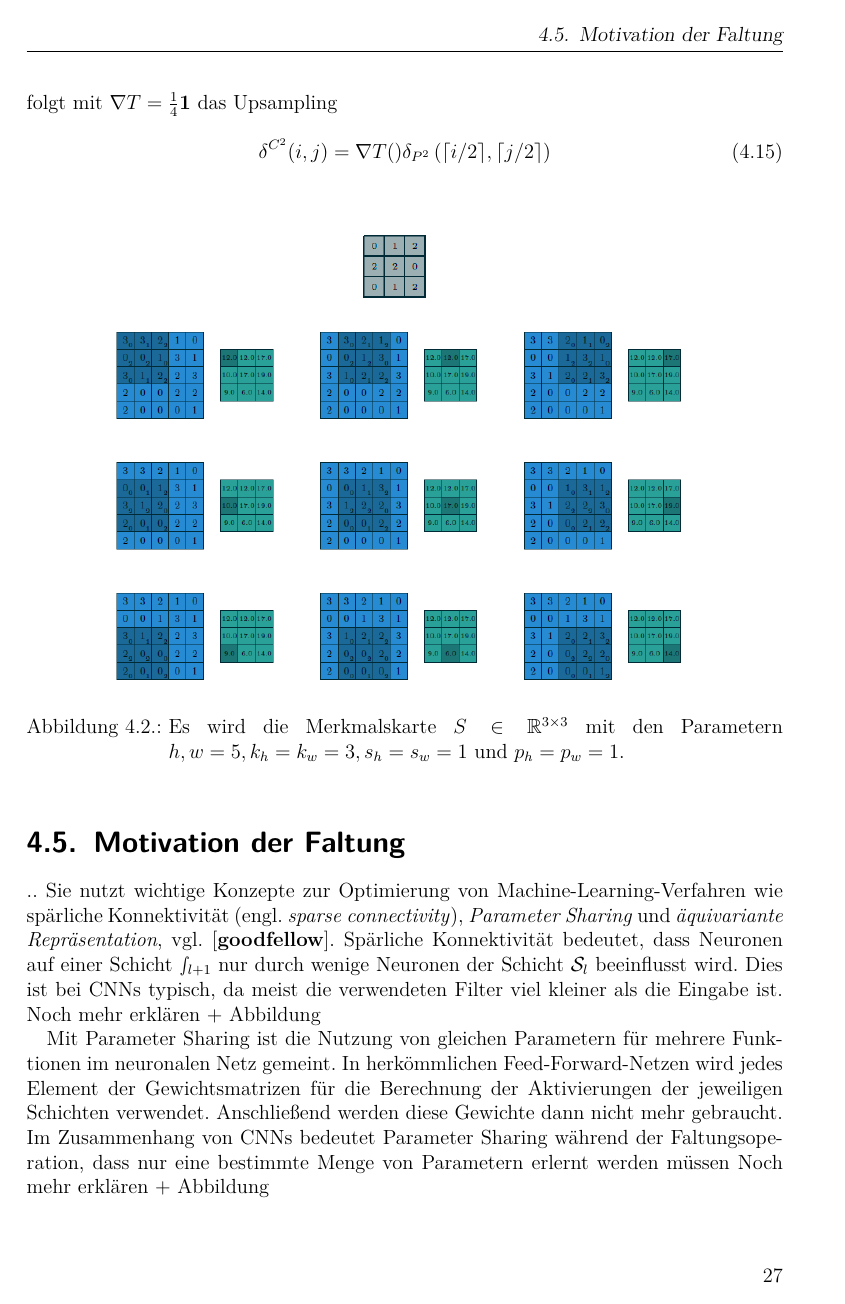
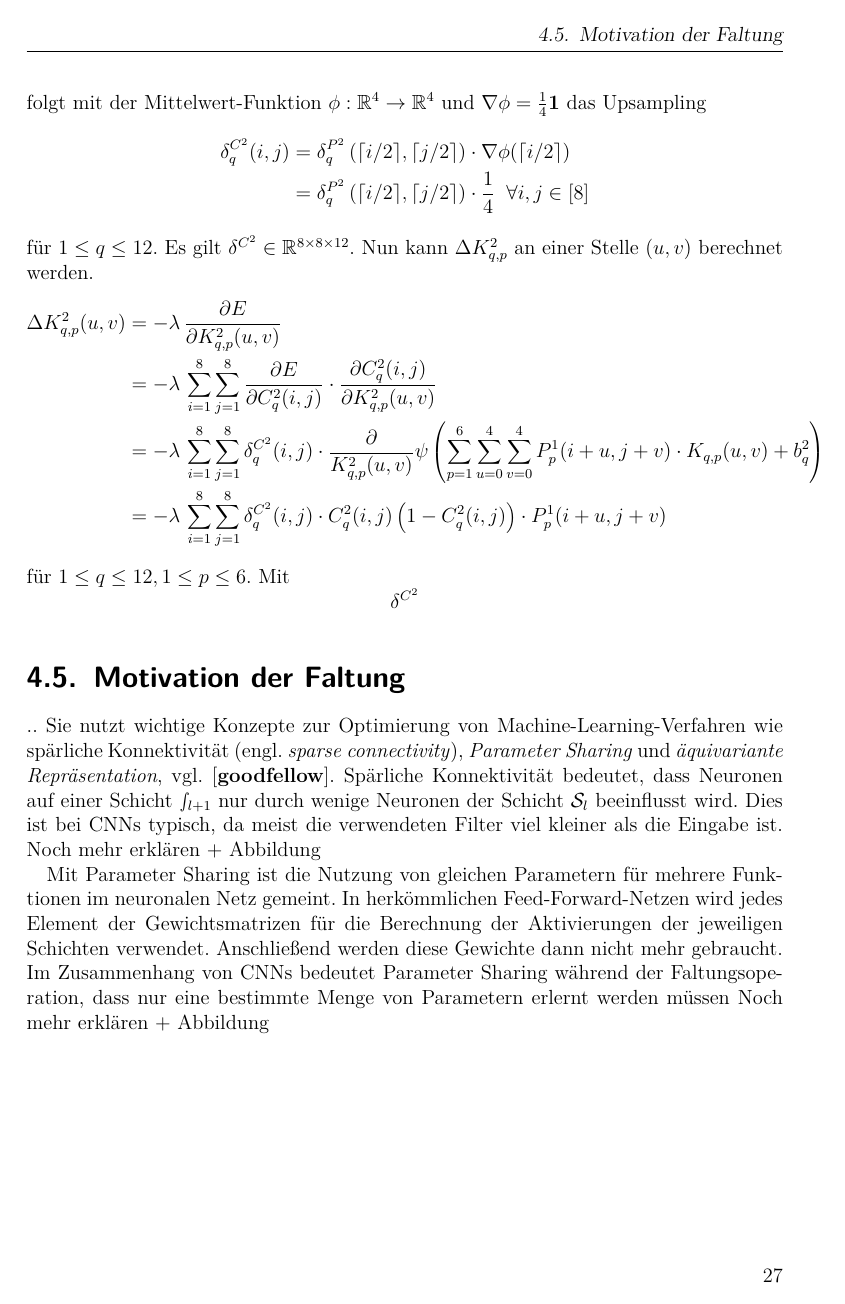
Before and after one commit to baldi181/CNN_in_SQL, a LaTeX thesis (Thesis_mit_Bsp_Biblatex/thesis_mit_Bsp.tex, which reads Thesis_mit_Bsp_Biblatex/chapters/kap_cnn.tex): page 39 of 53. The pictures show the PDF file Thesis_mit_Bsp_Biblatex/thesis_mit_Bsp.pdf that the author committed with the source.

Commit message:
Add files via upload

```diff
--- a/Thesis_mit_Bsp_Biblatex/chapters/kap_cnn.tex
+++ b/Thesis_mit_Bsp_Biblatex/chapters/kap_cnn.tex
@@ -358,9 +358,9 @@ darstellen. Analog gilt
 \begin{equation*}
 \Delta b= -\lambda \delta^{\text{FFN}}.
 \end{equation*}
-Um $ \Delta K_{q,p}$ in $C^2$ zu bestimmen, sind zunächst die lokalen Fehler der darüberliegenden Schicht zu ermitteln. Der lokale Fehler $\delta^f \in \RR^{}$in der Flatten-Schicht lautet
+Um $ \Delta K_{q,p}$ in $C^2$ zu bestimmen, sind zunächst die lokalen Fehler der darüberliegenden Schicht zu ermitteln. Der lokale Fehler $\delta^f \in \RR^{}$ in der Flatten-Schicht lautet
 \begin{align*}
-    \delta^f(j) &= - \lambda \, \frac{\partial E}{\partial f} \\
+    \delta^F(j) &= - \lambda \, \frac{\partial E}{\partial f} \\
                 &= - \lambda \, \sum_{k=1}^{10} \frac{\partial E}{\partial y(k)} \cdot \frac{\partial y(k)}{f(j)} \\
                 &= - \lambda \, (y(k)-t(k)) \cdot \frac{\partial}{\partial f(j)} \psi \left(\sum_{j=1}^{192} W(k,j) f(j) +b(k)\right) \\
                 &=- \lambda \, \sum_{k=1}^{10} (y(k)-t(k)) \cdot y(k)(1-y(k)) \cdot W(k,j) \\
@@ -369,9 +369,16 @@ Um $ \Delta K_{q,p}$ in $C^2$ zu bestimmen, sind zunächst die lokalen Fehler de
 \end{align*}
 In der Pooling-Schicht $P^2$ sind keine Gradienten zu bestimmen, da diese nicht von den Modellparametern abhängt. Mit
-\begin{equation}
-    \delta^{P^2}=T_f^{-1}(\delta_f) \in \RR^{4 \times 4 \times 12}
-\end{equation}
-folgt mit $\nabla T=\frac{1}{4} \mathbf{1}$ das Upsampling
-\begin{equation}
-    \delta^{C^2}(i,j)= \nabla T() \delta_{P^2}\left( \lceil i/2 \rceil, \lceil j/2 \rceil\right)
-\end{equation}
+\begin{equation*}
+    \delta^{P^2}=T_f^{-1}(\delta^F) \in \RR^{4 \times 4 \times 12}
+\end{equation*}
+folgt mit der Mittelwert-Funktion $
+\phi:\RR^4 \rightarrow \RR^4$ und $\nabla \phi=\frac{1}{4} \mathbf{1}$ das Upsampling
+\begin{align*}
+    \delta^{C^2}_q(i,j)&= \delta^{P^2}_q\left( \lceil i/2 \rceil, \lceil j/2 \rceil\right) \cdot \nabla \phi(\lceil i/2 \rceil)\\
+    &=\delta^{P^2}_q\left( \lceil i/2 \rceil, \lceil j/2 \rceil\right) \cdot \frac{1}{4} \; \; \forall i,j \in [8]
+\end{align*}
+für $1 \leq q \leq 12$. Es gilt $\delta^{C^2} \in \RR^{8 \times 8 \times 12}$. Nun kann $\Delta K^2_{q,p}$ an einer Stelle $(u,v)$ berechnet werden.
+\begin{align*}
+    \Delta K^2_{q,p}(u,v) &= -\lambda \, \frac{\partial E}{\partial K^2_{q,p}(u,v)} \\
+                          &= -\lambda \, \sum_{i=1}^8 \sum_{j=1}^8 \frac{\partial E}{\partial C^2_q(i,j)} \cdot \frac{\partial C^2_q(i,j)}{\partial K_{q,p}^2(u,v)} \\
+                          &= -\lambda \, \sum_{i=1}^8 \sum_{j=1}^8 \delta_q^{C^2}(i,j) \cdot \frac{\partial}{ K^2_{q,p}(u,v)} \psi \left( \sum_{p=1}^6 \sum_{u=0}^4 \sum_{v=0}^4 P^1_p(i+u,j+v) \cdot K_{q,p}(u,v) +b_q^2\right) \\
```
Also changed, not shown: Thesis_mit_Bsp_Biblatex/thesis_mit_Bsp.pdf, Thesis_mit_Bsp_Biblatex/chapters/kap_cnn.tex (17 more changed lines), 6 other files.
